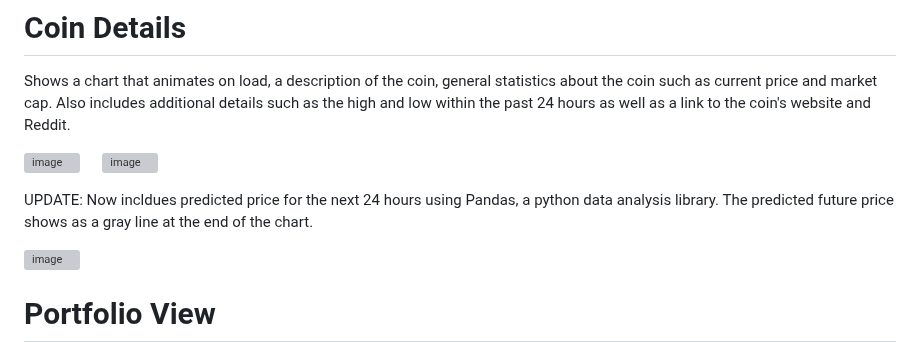
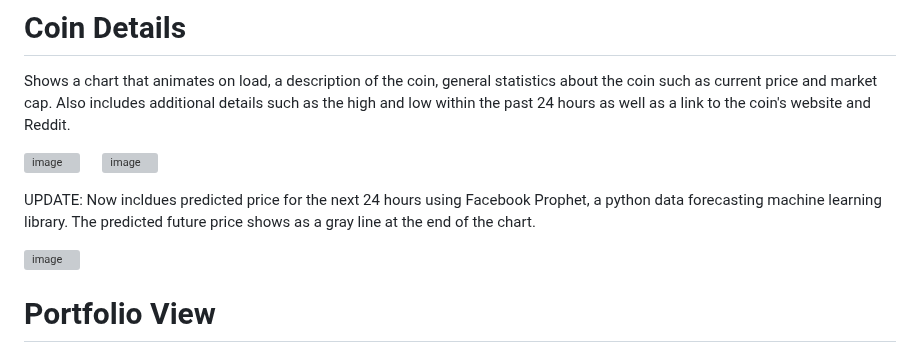
Before and after one commit to Manuelp-12/Crypto-App, a Markdown page: README.md, the part around the change. Drawn GitHub-style; grey boxes are pictures that could not be loaded.

```diff
--- a/README.md
+++ b/README.md
@@ -24,7 +24,7 @@ Shows a chart that animates on load, a description of the coin, general statisti
   </p>
 </span>
 
-UPDATE: Now incldues predicted price for the next 24 hours using Pandas, a python data analysis library. The predicted future price shows as a gray line at the end of the chart.
+UPDATE: Now incldues predicted price for the next 24 hours using Facebook Prophet, a python data forecasting machine learning library. The predicted future price shows as a gray line at the end of the chart.
 
 <img width="2940" height="996" alt="image" src="https://github.com/user-attachments/assets/96517c28-3d6d-4b92-b7ec-d8ddc304ac4d" />
 
```
